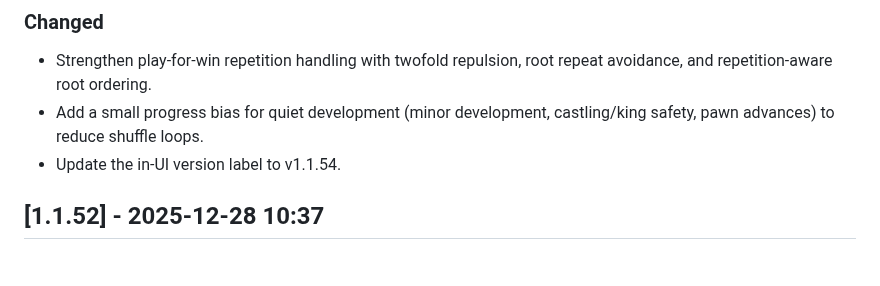
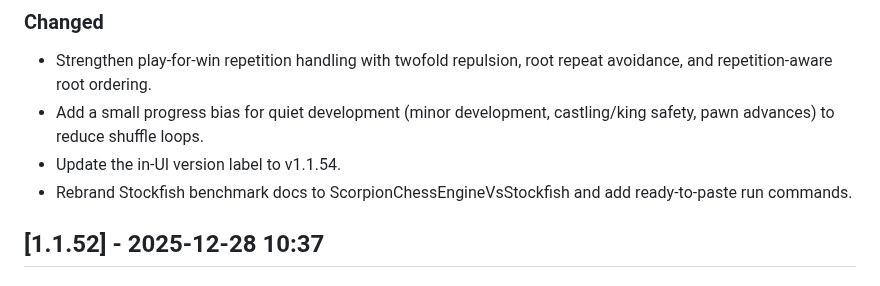
Before and after one commit to brainit-consulting/chess, a Markdown page: CHANGELOG.md, the part around the change. Drawn GitHub-style.

Commit message:
docs: update changelog for v1.1.54

```diff
--- a/CHANGELOG.md
+++ b/CHANGELOG.md
@@ -15,6 +15,7 @@ Semantic Versioning.
 - Strengthen play-for-win repetition handling with twofold repulsion, root repeat avoidance, and repetition-aware root ordering.
 - Add a small progress bias for quiet development (minor development, castling/king safety, pawn advances) to reduce shuffle loops.
 - Update the in-UI version label to v1.1.54.
+- Rebrand Stockfish benchmark docs to ScorpionChessEngineVsStockfish and add ready-to-paste run commands.
 
 ## [1.1.52] - 2025-12-28 10:37
 ### Changed
```
